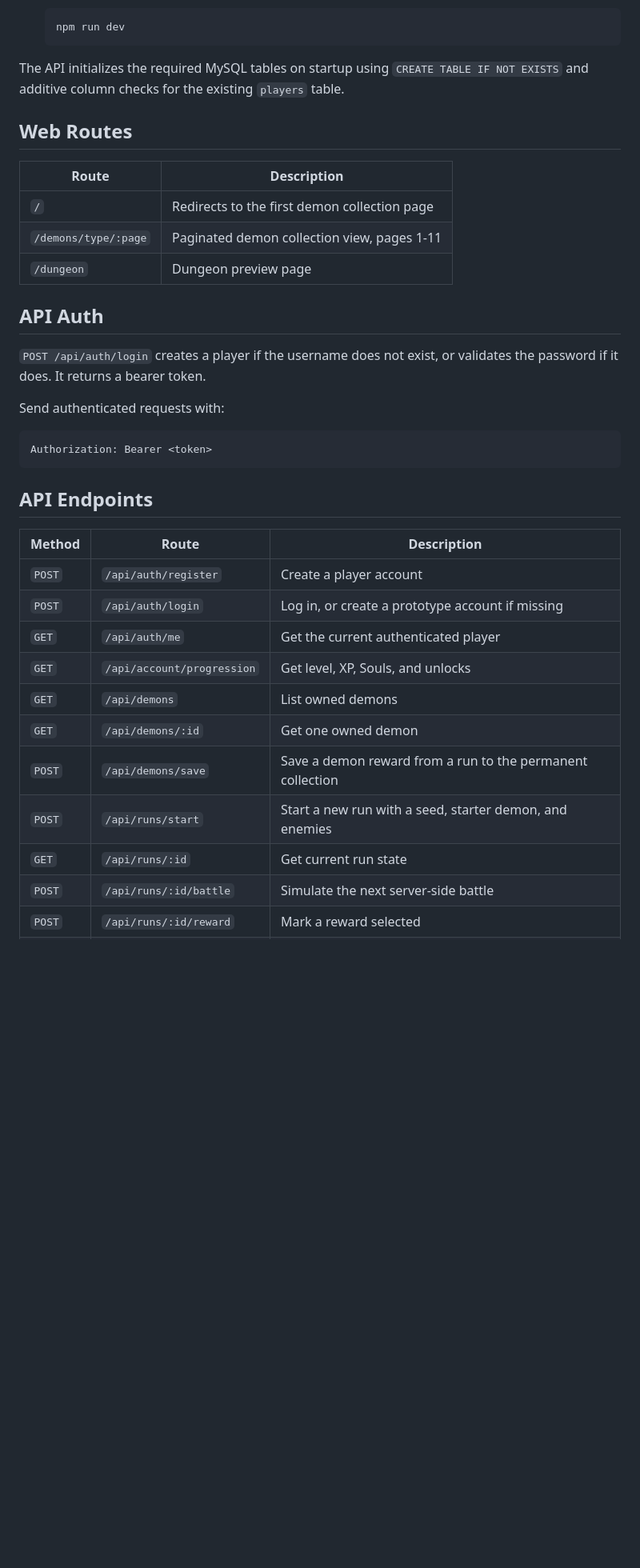
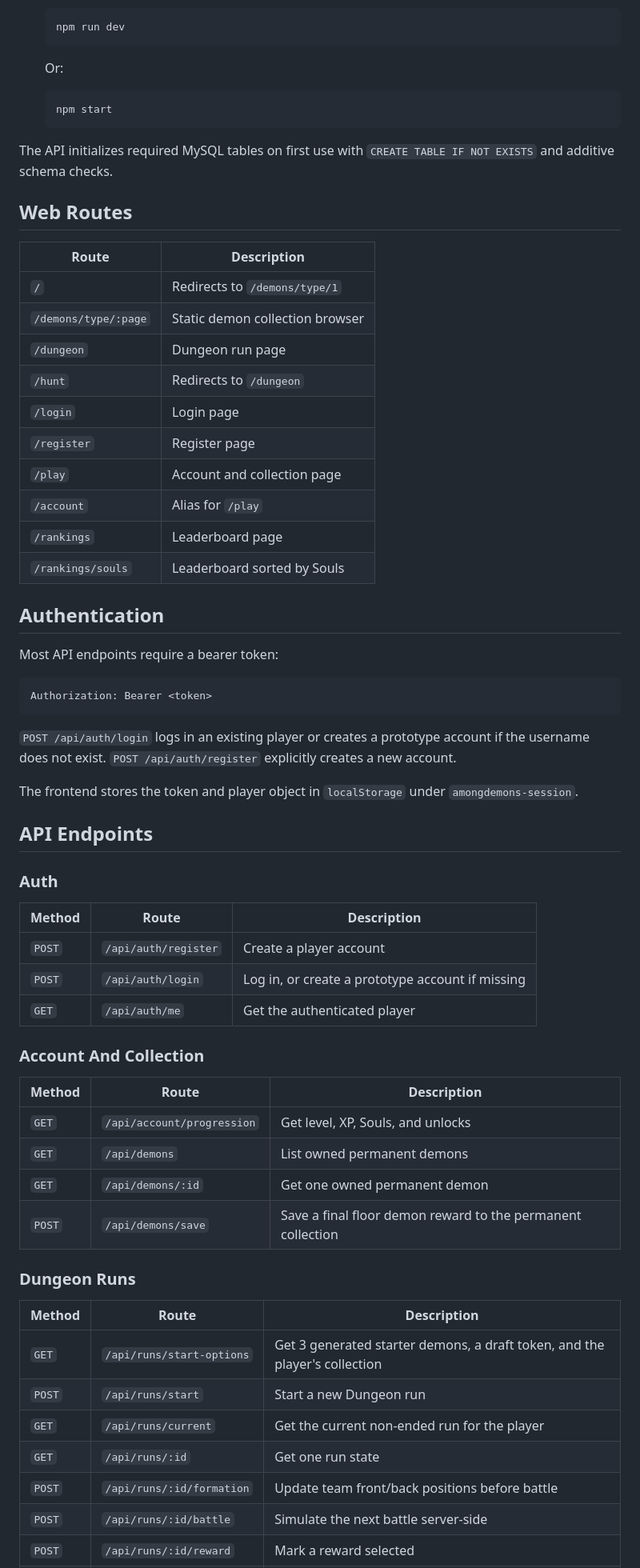
Before and after one commit to amongdemons-com/website, a Markdown page: README.md, the part around one of its changes. Shown at 80% size. GitHub-like rendering; blank space fills up the shorter version.

````diff
--- a/README.md
+++ b/README.md
@@ -74,38 +82,68 @@ Each API endpoint lives in its own file under `public/api`. Shared database, aut
    npm run dev
    ```
 
-The API initializes the required MySQL tables on startup using `CREATE TABLE IF NOT EXISTS` and additive column checks for the existing `players` table.
+   Or:
+
+   ```bash
+   npm start
+   ```
+
+The API initializes required MySQL tables on first use with `CREATE TABLE IF NOT EXISTS` and additive schema checks.
 
 ## Web Routes
 
 | Route | Description |
 | --- | --- |
-| `/` | Redirects to the first demon collection page |
-| `/demons/type/:page` | Paginated demon collection view, pages 1-11 |
-| `/dungeon` | Dungeon preview page |
+| `/` | Redirects to `/demons/type/1` |
+| `/demons/type/:page` | Static demon collection browser |
+| `/dungeon` | Dungeon run page |
+| `/hunt` | Redirects to `/dungeon` |
+| `/login` | Login page |
+| `/register` | Register page |
+| `/play` | Account and collection page |
+| `/account` | Alias for `/play` |
+| `/rankings` | Leaderboard page |
+| `/rankings/souls` | Leaderboard sorted by Souls |
 
-## API Auth
+## Authentication
 
-`POST /api/auth/login` creates a player if the username does not exist, or validates the password if it does. It returns a bearer token.
-
-Send authenticated requests with:
+Most API endpoints require a bearer token:
 
 ```txt
 Authorization: Bearer <token>
 ```
 
+`POST /api/auth/login` logs in an existing player or creates a prototype account if the username does not exist. `POST /api/auth/register` explicitly creates a new account.
+
+The frontend stores the token and player object in `localStorage` under `amongdemons-session`.
+
 ## API Endpoints
+
+### Auth
 
 | Method | Route | Description |
 | --- | --- | --- |
 | `POST` | `/api/auth/register` | Create a player account |
 | `POST` | `/api/auth/login` | Log in, or create a prototype account if missing |
-| `GET` | `/api/auth/me` | Get the current authenticated player |
+| `GET` | `/api/auth/me` | Get the authenticated player |
+
+### Account And Collection
+
+| Method | Route | Description |
+| --- | --- | --- |
 | `GET` | `/api/account/progression` | Get level, XP, Souls, and unlocks |
-| `GET` | `/api/demons` | List owned demons |
-| `GET` | `/api/demons/:id` | Get one owned demon |
-| `POST` | `/api/demons/save` | Save a demon reward from a run to the permanent collection |
-| `POST` | `/api/runs/start` | Start a new run with a seed, starter demon, and enemies |
-| `GET` | `/api/runs/:id` | Get current run state |
-| `POST` | `/api/runs/:id/battle` | Simulate the next server-side battle |
+| `GET` | `/api/demons` | List owned permanent demons |
+| `GET` | `/api/demons/:id` | Get one owned permanent demon |
+| `POST` | `/api/demons/save` | Save a final floor demon reward to the permanent collection |
+
+### Dungeon Runs
+
+| Method | Route | Description |
+| --- | --- | --- |
+| `GET` | `/api/runs/start-options` | Get 3 generated starter demons, a draft token, and the player's collection |
+| `POST` | `/api/runs/start` | Start a new Dungeon run |
+| `GET` | `/api/runs/current` | Get the current non-ended run for the player |
+| `GET` | `/api/runs/:id` | Get one run state |
+| `POST` | `/api/runs/:id/formation` | Update team front/back positions before battle |
+| `POST` | `/api/runs/:id/battle` | Simulate the next battle server-side |
 | `POST` | `/api/runs/:id/reward` | Mark a reward selected |
````
Also changed, not shown: other parts of README.md (+124 -56 lines).
